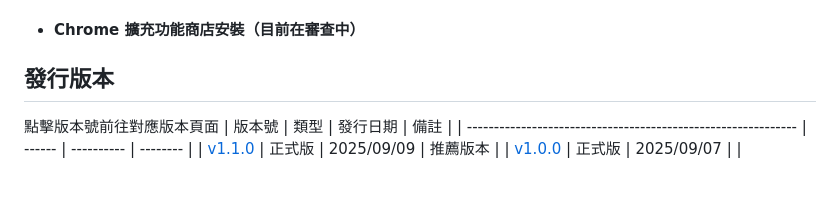
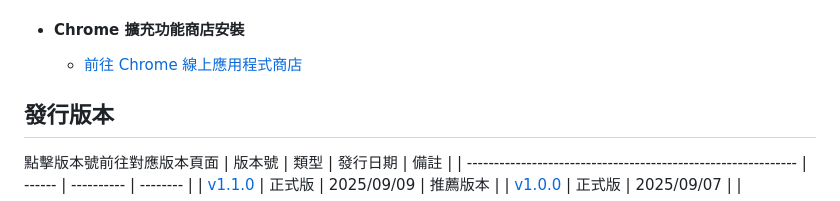
Before and after one commit to Zyreny/ZyrNT, a Markdown page: README.md, the part around the change. GitHub-like rendering.

Commit message:
docs: 更新README

```diff
--- a/README.md
+++ b/README.md
@@ -64,7 +64,8 @@ ZyrNT 是一個簡單且美觀的新分頁擴充功能，提供自訂義的新
     -   **透過 CRX 下載專案：**
         1. 下載 CRX 檔案
         2. 將 CRX 檔案拖曳至 [擴充管理頁面](chrome://extensions/)
--   #### Chrome 擴充功能商店安裝（目前在審查中）
+-   #### Chrome 擴充功能商店安裝
+    -   [前往 Chrome 線上應用程式商店](https://chromewebstore.google.com/detail/zyrnt/ipeioiohfjiohgndlhoglhloipocenoj)
 
 ## 發行版本
 
```
